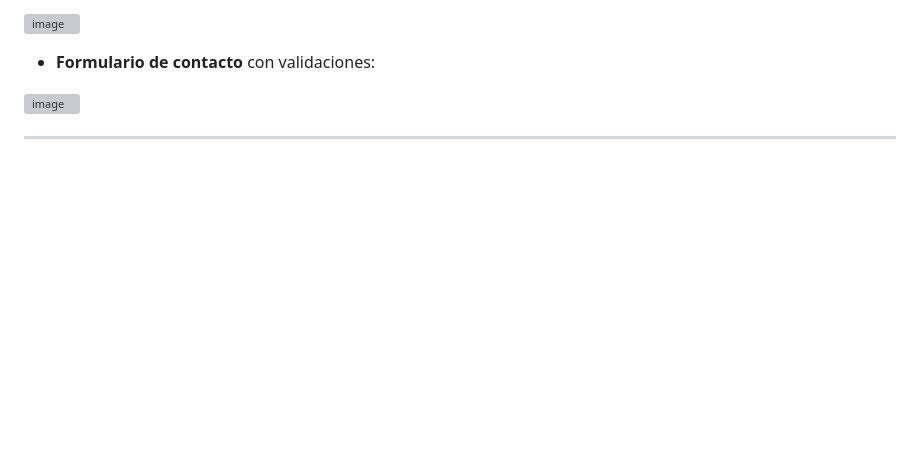
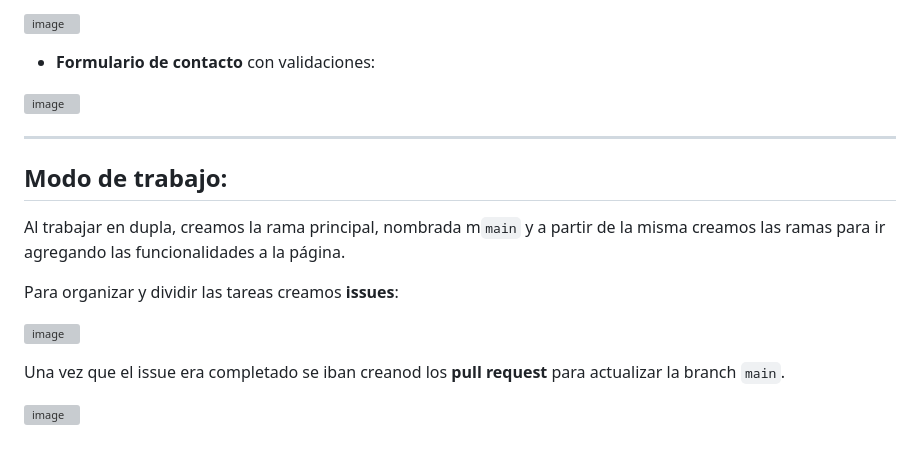
Before and after one commit to eugenia1984/profile-page, a Markdown page: README.md, the part around one of its changes. Drawn GitHub-style; blank space fills up the shorter version; grey boxes are pictures that could not be loaded.

Commit message:
docs: agrego modo de trabajo

```diff
--- a/README.md
+++ b/README.md
@@ -68,3 +73,15 @@
 ![image](https://github.com/user-attachments/assets/44740fad-9a4a-4c83-95ad-32542dd2020a)
 
 ---
+
+## Modo de trabajo:
+
+Al trabajar en dupla, creamos la rama principal, nombrada m`main` y a partir de la misma creamos las ramas para ir agregando las funcionalidades a la página.
+
+Para organizar y dividir las tareas creamos **issues**:
+
+![image](https://github.com/user-attachments/assets/adfb0871-46d2-4388-84ae-b9eda44847ce)
+
+Una vez que el issue era completado se iban creanod los **pull request** para actualizar la branch `main`.
+
+![image](https://github.com/user-attachments/assets/ce230772-ab8d-4819-b696-17d3ae77e242)
```
Also changed, not shown: other parts of README.md (+6 -1 lines).
